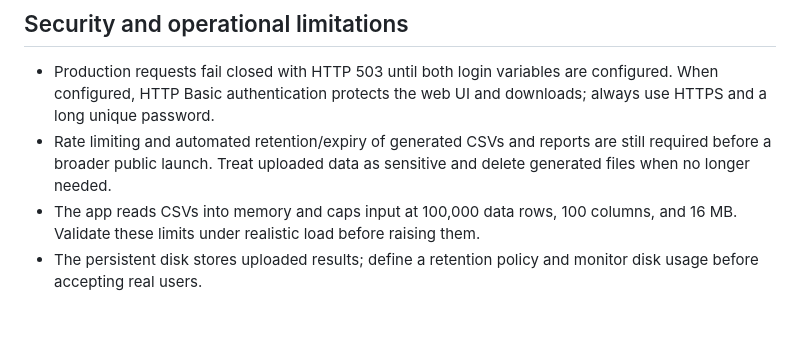
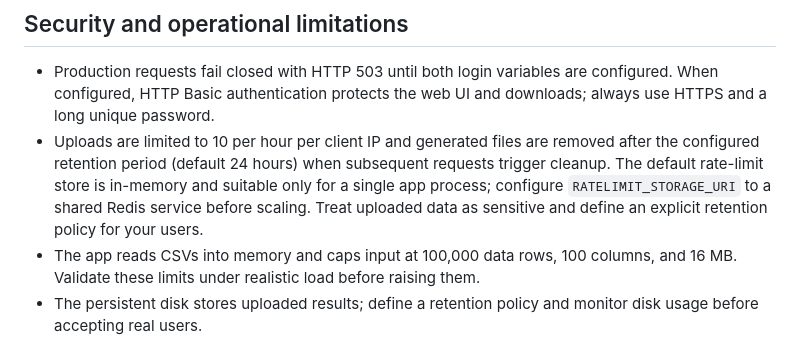
Before and after one commit to maheshraja12/clean, a Markdown page: README.md, the part around the change. Drawn GitHub-style; blank space fills up the shorter version.

Commit message:
docs: describe upload rate limit and artifact retention

```diff
--- a/README.md
+++ b/README.md
@@ -59,6 +59,6 @@ The blueprint requests a paid Starter service and a 1 GB persistent disk; review
 ## Security and operational limitations
 
 - Production requests fail closed with HTTP 503 until both login variables are configured. When configured, HTTP Basic authentication protects the web UI and downloads; always use HTTPS and a long unique password.
-- Rate limiting and automated retention/expiry of generated CSVs and reports are still required before a broader public launch. Treat uploaded data as sensitive and delete generated files when no longer needed.
+- Uploads are limited to 10 per hour per client IP and generated files are removed after the configured retention period (default 24 hours) when subsequent requests trigger cleanup. The default rate-limit store is in-memory and suitable only for a single app process; configure `RATELIMIT_STORAGE_URI` to a shared Redis service before scaling. Treat uploaded data as sensitive and define an explicit retention policy for your users.
 - The app reads CSVs into memory and caps input at 100,000 data rows, 100 columns, and 16 MB. Validate these limits under realistic load before raising them.
 - The persistent disk stores uploaded results; define a retention policy and monitor disk usage before accepting real users.
```
